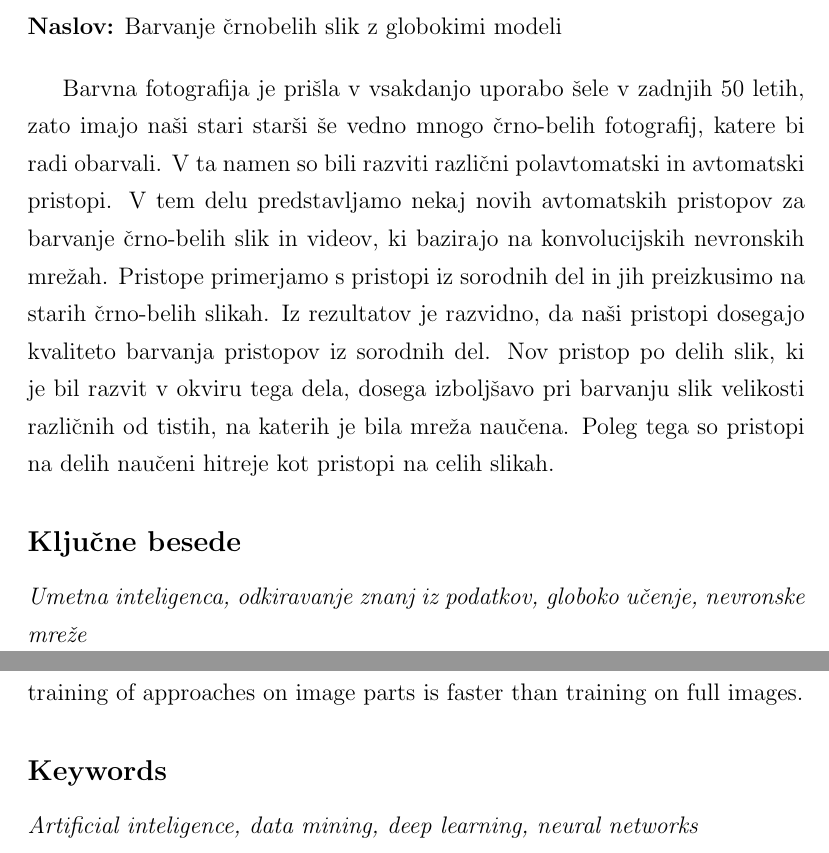
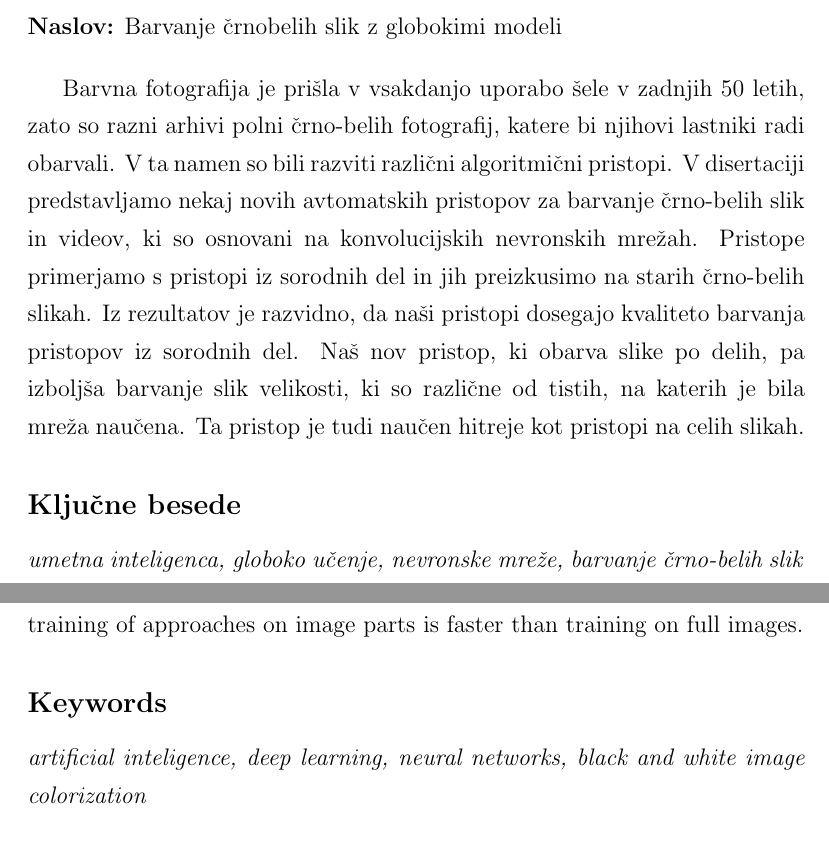
Before and after one commit to PrimozGodec/MasterThesis, a LaTeX thesis (primoz_godec_colorization.tex, which reads front_pages/slo/povzetek.tex): two parts of pages 11 and 13 of 82, joined at a grey line, cut so that both start at the same text. Compiled offline with pdfLaTeX.

Commit message:
Fixed abstract and keywords

```diff
--- a/front_pages/slo/povzetek.tex
+++ b/front_pages/slo/povzetek.tex
@@ -9,9 +9,9 @@
 \noindent\textbf{Naslov:} \ttitle
 \bigskip
 
-Barvna fotografija je prišla v vsakdanjo uporabo šele v zadnjih 50 letih, zato imajo naši stari starši še vedno mnogo črno-belih fotografij, katere bi radi obarvali. V ta namen so bili razviti različni polavtomatski in avtomatski pristopi.
-V tem delu predstavljamo nekaj novih avtomatskih pristopov za barvanje črno-belih slik in videov, ki bazirajo na konvolucijskih nevronskih mrežah. Pristope primerjamo s pristopi iz sorodnih del in jih preizkusimo na starih črno-belih slikah.
-Iz rezultatov je razvidno, da naši pristopi dosegajo kvaliteto barvanja pristopov iz sorodnih del. Nov pristop po delih slik, ki je bil razvit v okviru tega dela, dosega izboljšavo pri barvanju slik velikosti različnih od tistih, na katerih je bila mreža naučena. Poleg tega so pristopi na delih naučeni hitreje kot pristopi na celih slikah.
+Barvna fotografija je prišla v vsakdanjo uporabo šele v zadnjih 50 letih, zato so razni arhivi polni črno-belih fotografij, katere bi njihovi lastniki radi obarvali. V ta namen so bili razviti različni algoritmični pristopi.
+V disertaciji predstavljamo nekaj novih avtomatskih pristopov za barvanje črno-belih slik in videov, ki so osnovani na konvolucijskih nevronskih mrežah. Pristope primerjamo s pristopi iz sorodnih del in jih preizkusimo na starih črno-belih slikah.
+Iz rezultatov je razvidno, da naši pristopi dosegajo kvaliteto barvanja pristopov iz sorodnih del. Naš nov pristop, ki obarva slike po delih, pa izboljša barvanje slik velikosti, ki so različne od tistih, na katerih je bila mreža naučena. Ta pristop je tudi naučen hitreje kot pristopi na celih slikah.
 
 \subsection*{Ključne besede}
 \textit{\tkeywords}
--- a/primoz_godec_colorization.tex
+++ b/primoz_godec_colorization.tex
@@ -59,8 +59,8 @@
 \newcommand{\tauthor}{Primož Godec}
 \newcommand{\temail}{p.godec9@gmail.com}
 \newcommand{\myyear}{2017}
-\newcommand{\tkeywords}{Umetna inteligenca, odkiravanje znanj iz podatkov, globoko učenje, nevronske mreže}
-\newcommand{\tkeywordsEn}{Artificial inteligence, data mining, deep learning, neural networks}
+\newcommand{\tkeywords}{umetna inteligenca, globoko učenje, nevronske mreže, barvanje črno-belih slik}
+\newcommand{\tkeywordsEn}{artificial inteligence, deep learning, neural networks, black and white image colorization}
 \newcommand{\mysupervisor}{prof.~dr.~Blaž Zupan}
 \newcommand{\mycosupervisor}{}
 
```
